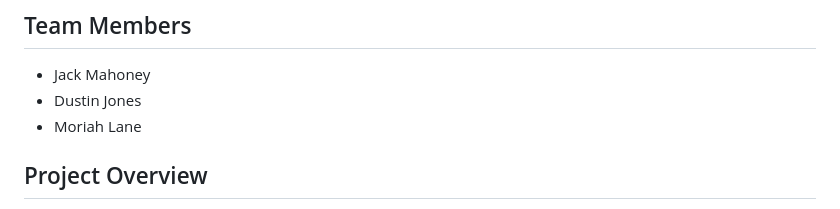
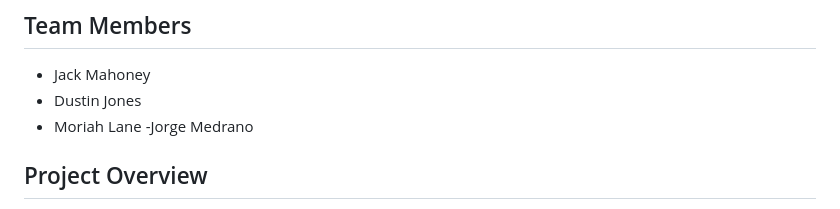
Before and after one commit to GJurado15/Chrome-Theme-Extension, a Markdown page: README.md, the part around the change. Rendered like a GitHub page.

```diff
--- a/README.md
+++ b/README.md
@@ -4,6 +4,7 @@
 - Jack Mahoney
 - Dustin Jones
 - Moriah Lane
+-Jorge Medrano
 
 ## Project Overview
 A Chrome/Chromium browser extension that allows users to create, preview, and download custom browser themes with solid colors, gradients, or image backgrounds.
```
